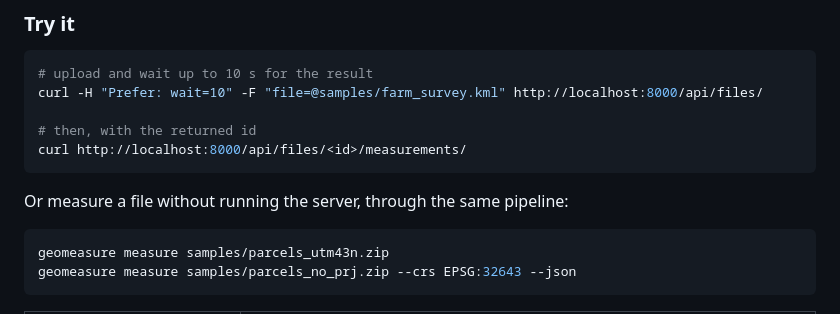
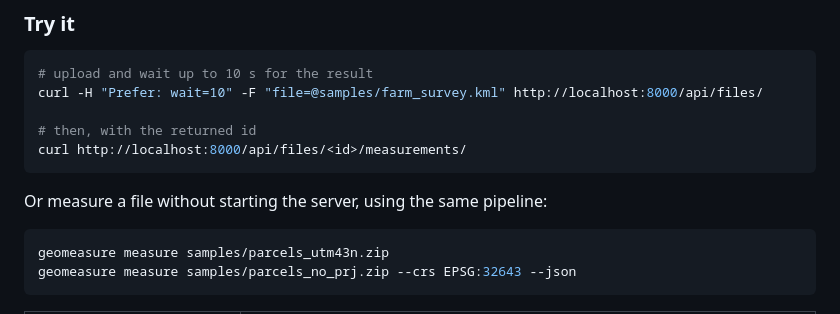
Before and after one commit to Phantom-TA/GeoMeasure, a Markdown page: README.md, the part around the change. Drawn GitHub-style.

````diff
--- a/README.md
+++ b/README.md
@@ -74,7 +74,7 @@ curl -H "Prefer: wait=10" -F "file=@samples/farm_survey.kml" http://localhost:80
 curl http://localhost:8000/api/files/<id>/measurements/
 ```
 
-Or measure a file without running the server, through the same pipeline:
+Or measure a file without starting the server, using the same pipeline:
 
 ```bash
 geomeasure measure samples/parcels_utm43n.zip
````
